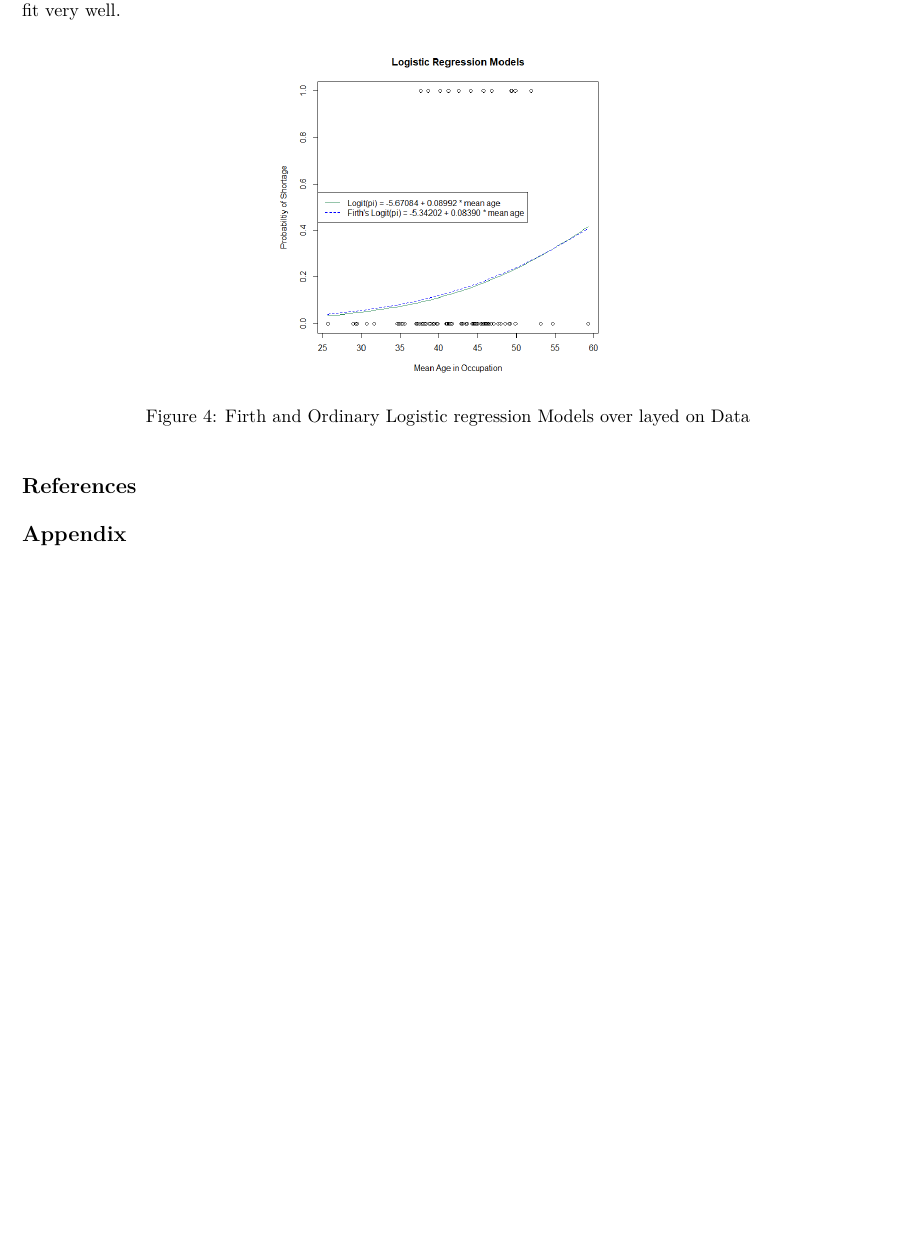
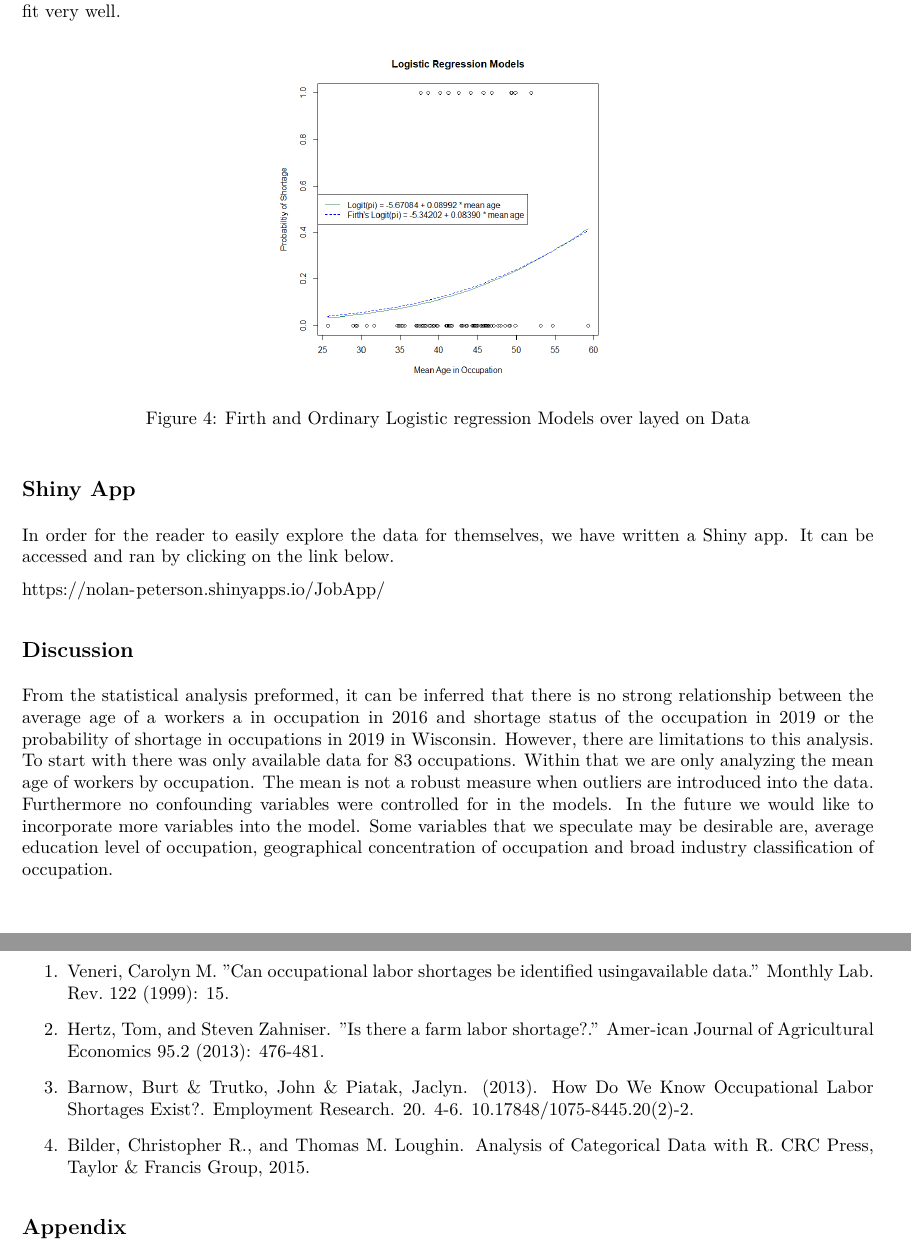
Before and after one commit to NolanPeterson453/Stat-433-Project, an R Markdown document (Project_Report.Rmd): part of page 7 of 12 before the commit and two parts of pages 7 and 8 of 13 after it, the two joined at a grey line, cut so that both start at the same text, the shorter picture padded with empty space. The pictures show the output file Project_Report.pdf that the author committed with the source.

Commit message:
more project report stuff

```diff
--- a/Project_Report.Rmd
+++ b/Project_Report.Rmd
@@ -167,7 +169,25 @@ This model also did not render a significant predictor. As can be seen in figure
 
 ![Firth and Ordinary Logistic regression Models over layed on Data](logistic models.png){width=250px}
 
+## Shiny App
+
+In order for the reader to easily explore the data for themselves, we have written a Shiny app. It can be accessed and ran by clicking on the link below.
+
+https://nolan-peterson.shinyapps.io/JobApp/
+
+## Discussion
+
+From the statistical analysis preformed, it can be inferred that there is no strong relationship between the average age of a workers a in occupation in 2016 and shortage status of the occupation in 2019 or the probability of shortage in occupations in 2019 in Wisconsin. However, there are limitations to this analysis. To start with there was only available data for 83 occupations. Within that we are only analyzing the mean age of workers by occupation. The mean is not a robust measure when outliers are introduced into the data. Furthermore no confounding variables were controlled for in the models. In the future  we would like to incorporate more variables into the model. Some variables that we speculate may be desirable are, average education level of occupation, geographical concentration of occupation and broad industry classification of occupation.
+
 ## References
+
+1. Veneri, Carolyn M. ”Can occupational labor shortages be identiﬁed usingavailable data.” Monthly Lab. Rev. 122 (1999): 15.
+
+2. Hertz, Tom, and Steven Zahniser. ”Is there a farm labor shortage?.” Amer-ican Journal of Agricultural Economics 95.2 (2013): 476-481.
+
+3. Barnow, Burt & Trutko, John & Piatak, Jaclyn. (2013). How Do We Know Occupational Labor Shortages Exist?. Employment Research. 20. 4-6. 10.17848/1075-8445.20(2)-2.
+
+4. Bilder, Christopher R., and Thomas M. Loughin. Analysis of Categorical Data with R. CRC Press, Taylor &amp; Francis Group, 2015.
 
 ## Appendix
 
```
Also changed, not shown: datacleaning.R (+4 -1 lines), Project_Report.pdf, Project_Report.Rmd (8 more changed lines), 1 other file.
